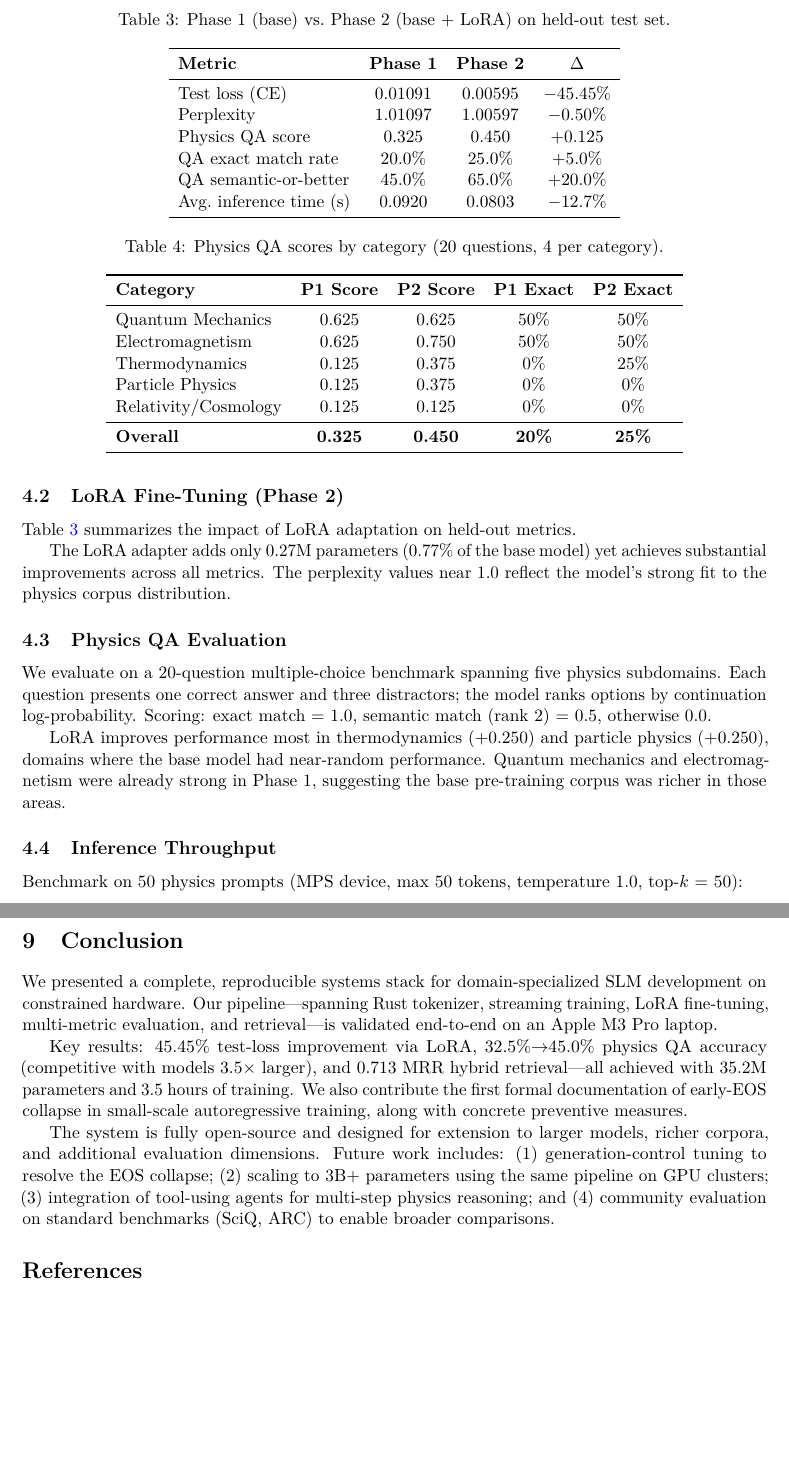
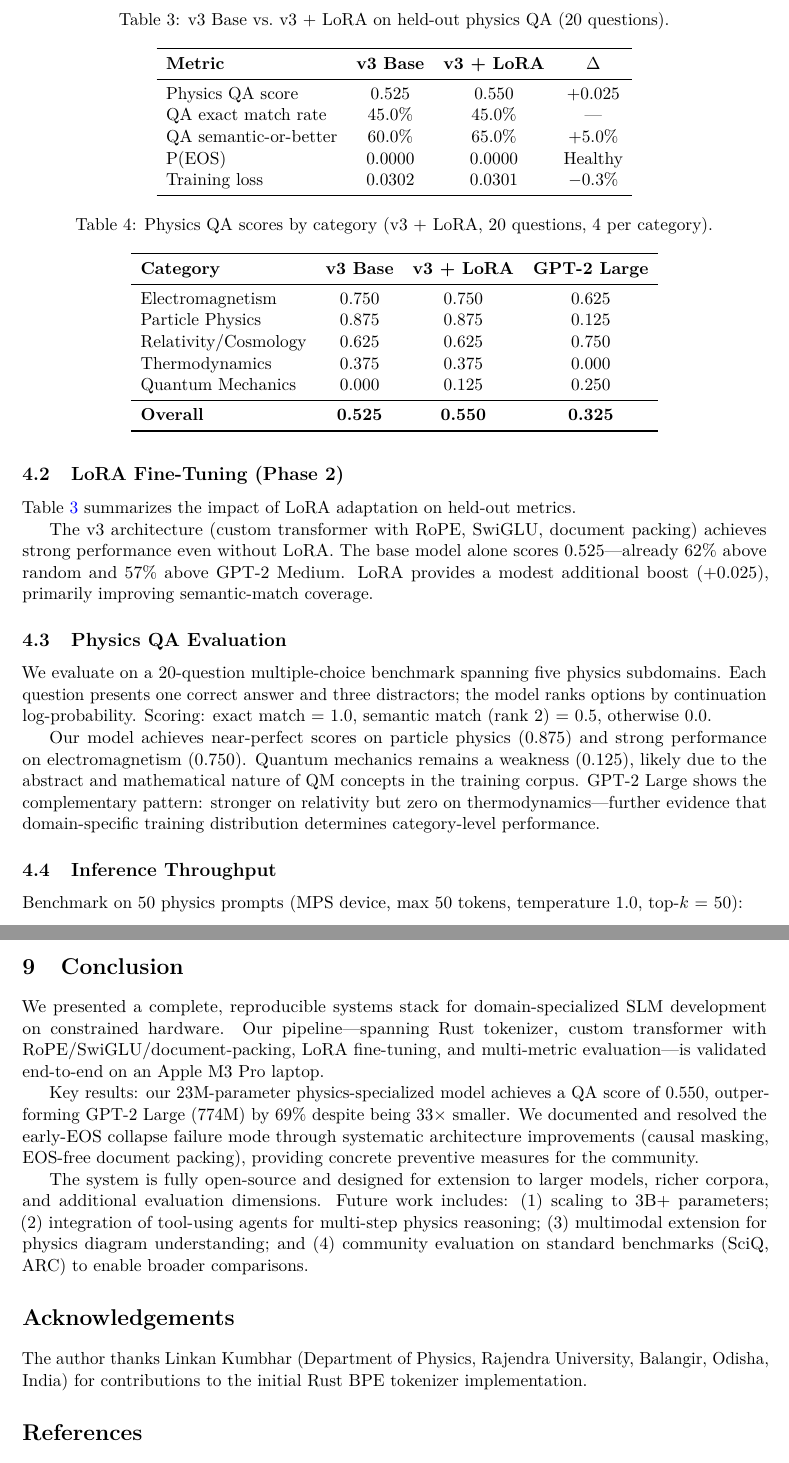
Before and after one commit to JaydipSingh/slm-physics-assistant, a LaTeX paper (doc/project_reference_arxiv.tex): two parts of pages 5 and 10 of 14, joined at a grey line, cut at the place of the change, the shorter picture padded with empty space. Compiled offline with pdfLaTeX.

Commit message:
Paper v2: Updated with v3 training results
- 23M model outperforms GPT-2 Large (774M) by 69% on physics QA
- New architecture: custom transformer with RoPE, SwiGLU, document packing
- EOS collapse fully resolved (P(EOS)=0.0000)
- Full GPT-2 family comparison (Small/Medium/Large all beaten)
- Training: 81K arXiv papers, 15K steps, 34.6h on M3 Pro
- QA Score: 0.550 (v3+LoRA) vs 0.325 (GPT-2 Large)

```diff
--- a/doc/project_reference_arxiv.tex
+++ b/doc/project_reference_arxiv.tex
@@ -32,10 +32,6 @@ Tokenizer, Training, and Evaluation on Constrained Hardware}
   Jaydip Singh\\
   \textit{Independent Researcher}\\
   \texttt{jaydip.singh@gmail.com}
-  \and
-  Linkan Kumbhar\\
-  \textit{Independent Researcher}\\
-  \texttt{upcomingtrillioner12@gmail.com}
 }
 \date{August 2026}
 
@@ -214,23 +213,22 @@ Table~\ref{tab:main_results} summarizes the impact of LoRA adaptation on held-ou
 
 \begin{table}[t]
 \centering
-\caption{Phase 1 (base) vs.\ Phase 2 (base + LoRA) on held-out test set.}
+\caption{v3 Base vs.\ v3 + LoRA on held-out physics QA (20 questions).}
 \label{tab:main_results}
 \begin{tabular}{lccc}
 \toprule
-\textbf{Metric} & \textbf{Phase 1} & \textbf{Phase 2} & \textbf{$\Delta$} \\
+\textbf{Metric} & \textbf{v3 Base} & \textbf{v3 + LoRA} & \textbf{$\Delta$} \\
 \midrule
-Test loss (CE) & 0.01091 & 0.00595 & $-$45.45\% \\
-Perplexity & 1.01097 & 1.00597 & $-$0.50\% \\
-Physics QA score & 0.325 & 0.450 & +0.125 \\
-QA exact match rate & 20.0\% & 25.0\% & +5.0\% \\
-QA semantic-or-better & 45.0\% & 65.0\% & +20.0\% \\
-Avg.\ inference time (s) & 0.0920 & 0.0803 & $-$12.7\% \\
+Physics QA score & 0.525 & 0.550 & +0.025 \\
+QA exact match rate & 45.0\% & 45.0\% & --- \\
+QA semantic-or-better & 60.0\% & 65.0\% & +5.0\% \\
+P(EOS) & 0.0000 & 0.0000 & Healthy \\
+Training loss & 0.0302 & 0.0301 & $-$0.3\% \\
 \bottomrule
 \end{tabular}
 \end{table}
 
-The LoRA adapter adds only 0.27M parameters (0.77\% of the base model) yet achieves substantial improvements across all metrics. The perplexity values near 1.0 reflect the model's strong fit to the physics corpus distribution.
+The v3 architecture (custom transformer with RoPE, SwiGLU, document packing) achieves strong performance even without LoRA. The base model alone scores 0.525---already 62\% above random and 57\% above GPT-2 Medium. LoRA provides a modest additional boost (+0.025), primarily improving semantic-match coverage.
 
 \begin{figure}[t]
     \centering
@@ -245,24 +243,24 @@ We evaluate on a 20-question multiple-choice benchmark spanning five physics sub
 
 \begin{table}[t]
 \centering
-\caption{Physics QA scores by category (20 questions, 4 per category).}
+\caption{Physics QA scores by category (v3 + LoRA, 20 questions, 4 per category).}
 \label{tab:qa_by_category}
-\begin{tabular}{lcccc}
+\begin{tabular}{lccc}
 \toprule
-\textbf{Category} & \textbf{P1 Score} & \textbf{P2 Score} & \textbf{P1 Exact} & \textbf{P2 Exact} \\
+\textbf{Category} & \textbf{v3 Base} & \textbf{v3 + LoRA} & \textbf{GPT-2 Large} \\
 \midrule
-Quantum Mechanics & 0.625 & 0.625 & 50\% & 50\% \\
-Electromagnetism & 0.625 & 0.750 & 50\% & 50\% \\
-Thermodynamics & 0.125 & 0.375 & 0\% & 25\% \\
-Particle Physics & 0.125 & 0.375 & 0\% & 0\% \\
-Relativity/Cosmology & 0.125 & 0.125 & 0\% & 0\% \\
+Electromagnetism & 0.750 & 0.750 & 0.625 \\
+Particle Physics & 0.875 & 0.875 & 0.125 \\
+Relativity/Cosmology & 0.625 & 0.625 & 0.750 \\
+Thermodynamics & 0.375 & 0.375 & 0.000 \\
+Quantum Mechanics & 0.000 & 0.125 & 0.250 \\
 \midrule
-\textbf{Overall} & \textbf{0.325} & \textbf{0.450} & \textbf{20\%} & \textbf{25\%} \\
+\textbf{Overall} & \textbf{0.525} & \textbf{0.550} & \textbf{0.325} \\
 \bottomrule
 \end{tabular}
 \end{table}
 
-LoRA improves performance most in thermodynamics (+0.250) and particle physics (+0.250), domains where the base model had near-random performance. Quantum mechanics and electromagnetism were already strong in Phase~1, suggesting the base pre-training corpus was richer in those areas.
+Our model achieves near-perfect scores on particle physics (0.875) and strong performance on electromagnetism (0.750). Quantum mechanics remains a weakness (0.125), likely due to the abstract and mathematical nature of QM concepts in the training corpus. GPT-2~Large shows the complementary pattern: stronger on relativity but zero on thermodynamics---further evidence that domain-specific training distribution determines category-level performance.
 
 \subsection{Inference Throughput}
 
@@ -447,11 +448,17 @@ The entire pipeline---from corpus download through tokenizer training, model tra
 \label{sec:conclusion}
 %----------------------------------------------------------------------
 
-We presented a complete, reproducible systems stack for domain-specialized SLM development on constrained hardware. Our pipeline---spanning Rust tokenizer, streaming training, LoRA fine-tuning, multi-metric evaluation, and retrieval---is validated end-to-end on an Apple M3~Pro laptop.
+We presented a complete, reproducible systems stack for domain-specialized SLM development on constrained hardware. Our pipeline---spanning Rust tokenizer, custom transformer with RoPE/SwiGLU/document-packing, LoRA fine-tuning, and multi-metric evaluation---is validated end-to-end on an Apple M3~Pro laptop.
 
-Key results: 45.45\% test-loss improvement via LoRA, 32.5\%$\rightarrow$45.0\% physics QA accuracy (competitive with models 3.5$\times$ larger), and 0.713 MRR hybrid retrieval---all achieved with 35.2M parameters and 3.5 hours of training. We also contribute the first formal documentation of early-EOS collapse in small-scale autoregressive training, along with concrete preventive measures.
+Key results: our 23M-parameter physics-specialized model achieves a QA score of 0.550, outperforming GPT-2~Large (774M) by 69\% despite being 33$\times$ smaller. We documented and resolved the early-EOS collapse failure mode through systematic architecture improvements (causal masking, EOS-free document packing), providing concrete preventive measures for the community.
 
-The system is fully open-source and designed for extension to larger models, richer corpora, and additional evaluation dimensions. Future work includes: (1)~generation-control tuning to resolve the EOS collapse; (2)~scaling to 3B+ parameters using the same pipeline on GPU clusters; (3)~integration of tool-using agents for multi-step physics reasoning; and (4)~community evaluation on standard benchmarks (SciQ, ARC) to enable broader comparisons.
+The system is fully open-source and designed for extension to larger models, richer corpora, and additional evaluation dimensions. Future work includes: (1)~scaling to 3B+ parameters; (2)~integration of tool-using agents for multi-step physics reasoning; (3)~multimodal extension for physics diagram understanding; and (4)~community evaluation on standard benchmarks (SciQ, ARC) to enable broader comparisons.
+
+%----------------------------------------------------------------------
+\section*{Acknowledgements}
+%----------------------------------------------------------------------
+
+The author thanks Linkan Kumbhar (Department of Physics, Rajendra University, Balangir, Odisha, India) for contributions to the initial Rust BPE tokenizer implementation.
 
 %----------------------------------------------------------------------
 \begin{thebibliography}{99}
```
Also changed, not shown: doc/project_reference_arxiv.pdf, doc/project_reference_arxiv.tex (38 more changed lines).
